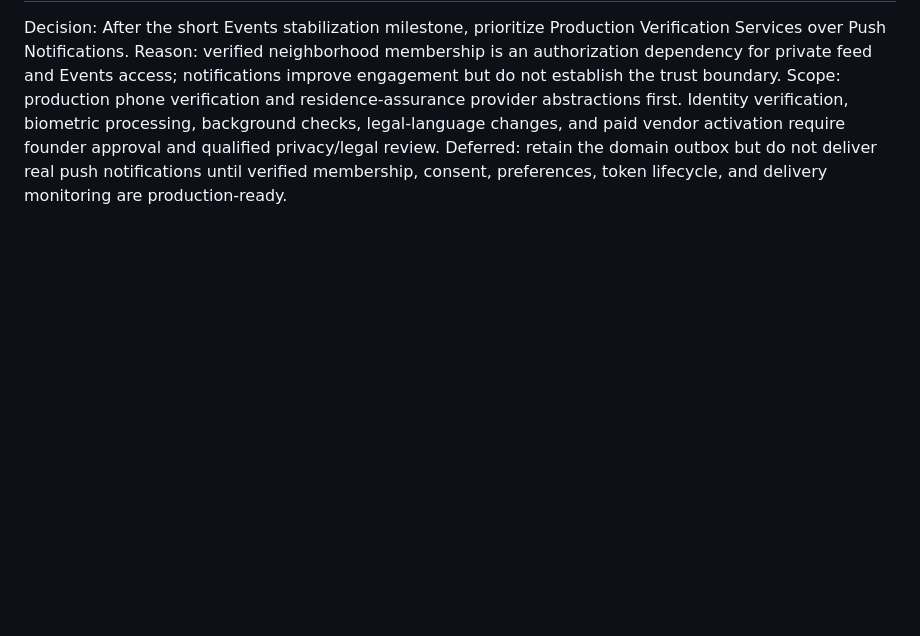
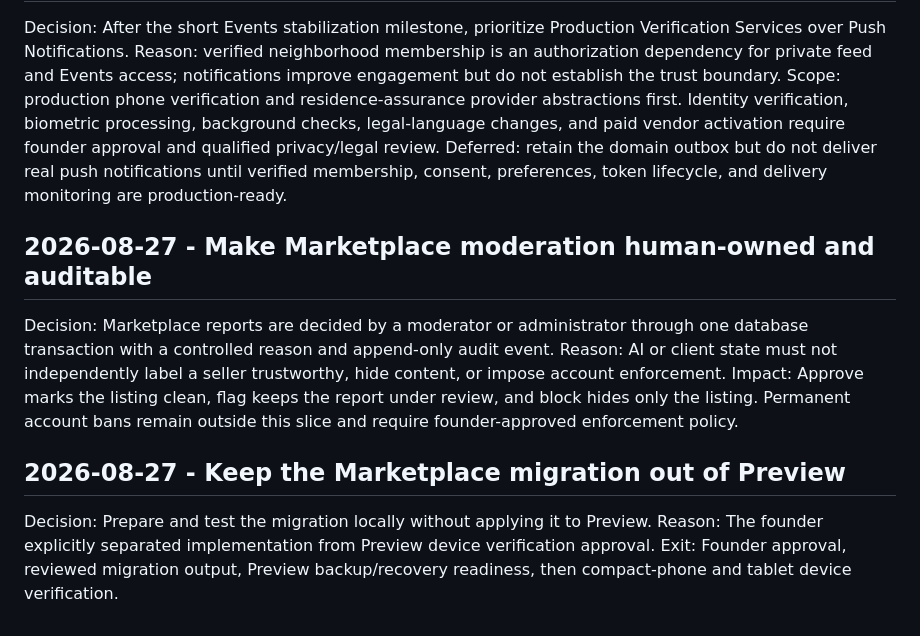
Before and after one commit to pushee-io/My-Corner-Trusted-People, a Markdown page: docs/DECISION_LOG.md, the part around the change. Drawn GitHub-style; blank space fills up the shorter version.

Commit message:
Add Marketplace moderation: update docs/DECISION_LOG.md

```diff
--- a/docs/DECISION_LOG.md
+++ b/docs/DECISION_LOG.md
@@ -82,3 +82,15 @@ Decision: After the short Events stabilization milestone, prioritize Production
 Reason: verified neighborhood membership is an authorization dependency for private feed and Events access; notifications improve engagement but do not establish the trust boundary.
 Scope: production phone verification and residence-assurance provider abstractions first. Identity verification, biometric processing, background checks, legal-language changes, and paid vendor activation require founder approval and qualified privacy/legal review.
 Deferred: retain the domain outbox but do not deliver real push notifications until verified membership, consent, preferences, token lifecycle, and delivery monitoring are production-ready.
+
+## 2026-08-27 - Make Marketplace moderation human-owned and auditable
+
+Decision: Marketplace reports are decided by a moderator or administrator through one database transaction with a controlled reason and append-only audit event.
+Reason: AI or client state must not independently label a seller trustworthy, hide content, or impose account enforcement.
+Impact: Approve marks the listing clean, flag keeps the report under review, and block hides only the listing. Permanent account bans remain outside this slice and require founder-approved enforcement policy.
+
+## 2026-08-27 - Keep the Marketplace migration out of Preview
+
+Decision: Prepare and test the migration locally without applying it to Preview.
+Reason: The founder explicitly separated implementation from Preview device verification approval.
+Exit: Founder approval, reviewed migration output, Preview backup/recovery readiness, then compact-phone and tablet device verification.
```
